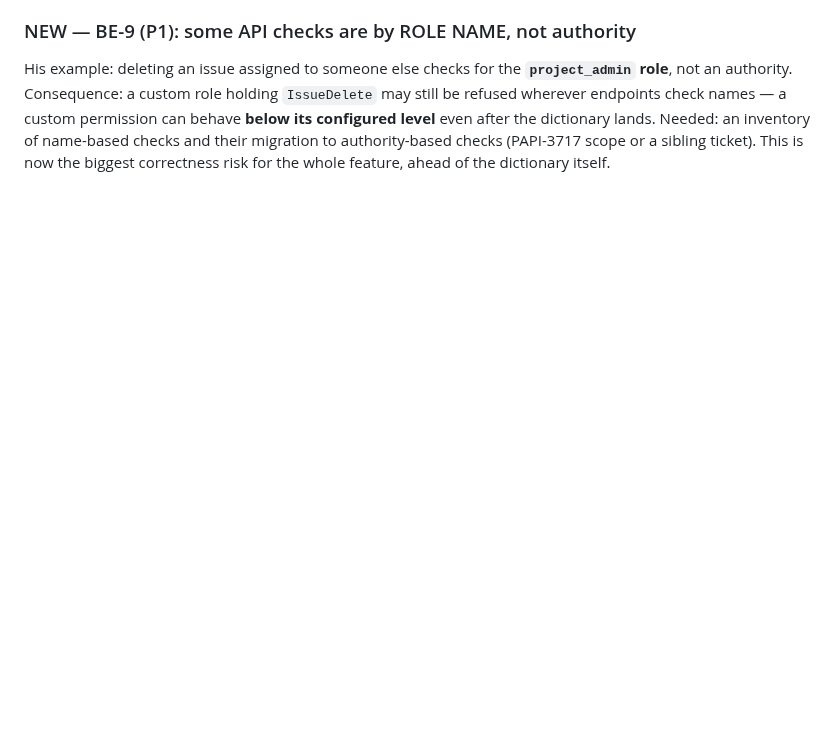
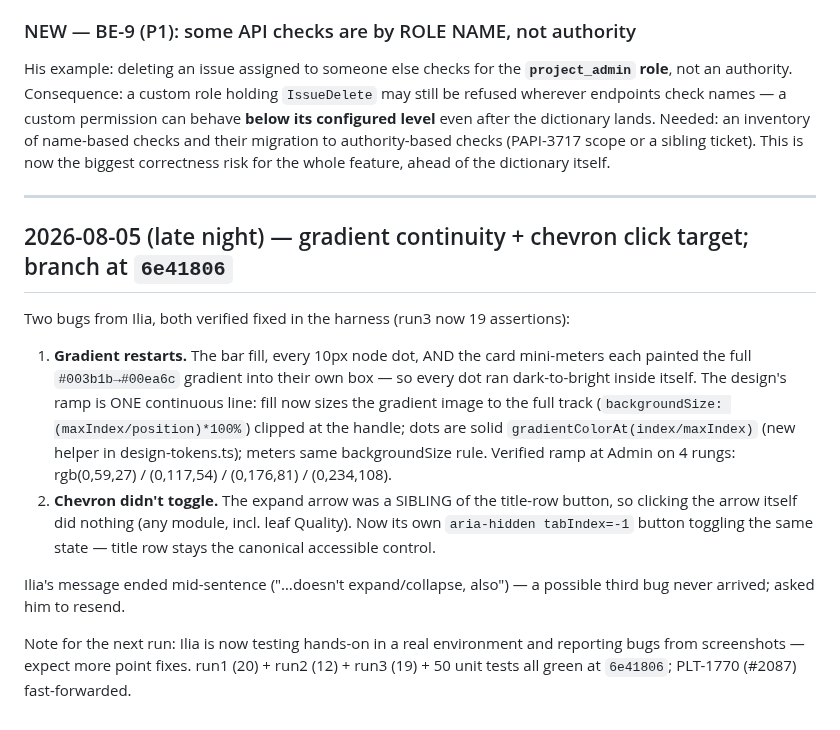
Before and after one commit to ilia-kuzmin-xyz/xyz-platform-context, a Markdown page: sprint-tickets/PLT-1770/context.md, the part around the change. Drawn GitHub-style; blank space fills up the shorter version.

Commit message:
PLT-1770: record gradient-continuity + chevron fixes (6e41806)

```diff
--- a/sprint-tickets/PLT-1770/context.md
+++ b/sprint-tickets/PLT-1770/context.md
@@ -1367,3 +1367,28 @@ endpoints check names — a custom permission can behave **below its configured
 the dictionary lands. Needed: an inventory of name-based checks and their migration to
 authority-based checks (PAPI-3717 scope or a sibling ticket). This is now the biggest correctness
 risk for the whole feature, ahead of the dictionary itself.
+
+---
+
+## 2026-08-05 (late night) — gradient continuity + chevron click target; branch at `6e41806`
+
+Two bugs from Ilia, both verified fixed in the harness (run3 now 19 assertions):
+
+1. **Gradient restarts.** The bar fill, every 10px node dot, AND the card mini-meters each
+   painted the full `#003b1b→#00ea6c` gradient into their own box — so every dot ran
+   dark-to-bright inside itself. The design's ramp is ONE continuous line: fill now sizes the
+   gradient image to the full track (`backgroundSize: (maxIndex/position)*100%`) clipped at
+   the handle; dots are solid `gradientColorAt(index/maxIndex)` (new helper in
+   design-tokens.ts); meters same backgroundSize rule. Verified ramp at Admin on 4 rungs:
+   rgb(0,59,27) / (0,117,54) / (0,176,81) / (0,234,108).
+2. **Chevron didn't toggle.** The expand arrow was a SIBLING of the title-row button, so
+   clicking the arrow itself did nothing (any module, incl. leaf Quality). Now its own
+   `aria-hidden tabIndex=-1` button toggling the same state — title row stays the canonical
+   accessible control.
+
+Ilia's message ended mid-sentence ("…doesn't expand/collapse, also") — a possible third bug
+never arrived; asked him to resend.
+
+Note for the next run: Ilia is now testing hands-on in a real environment and reporting bugs
+from screenshots — expect more point fixes. run1 (20) + run2 (12) + run3 (19) + 50 unit tests
+all green at `6e41806`; PLT-1770 (#2087) fast-forwarded.
```
